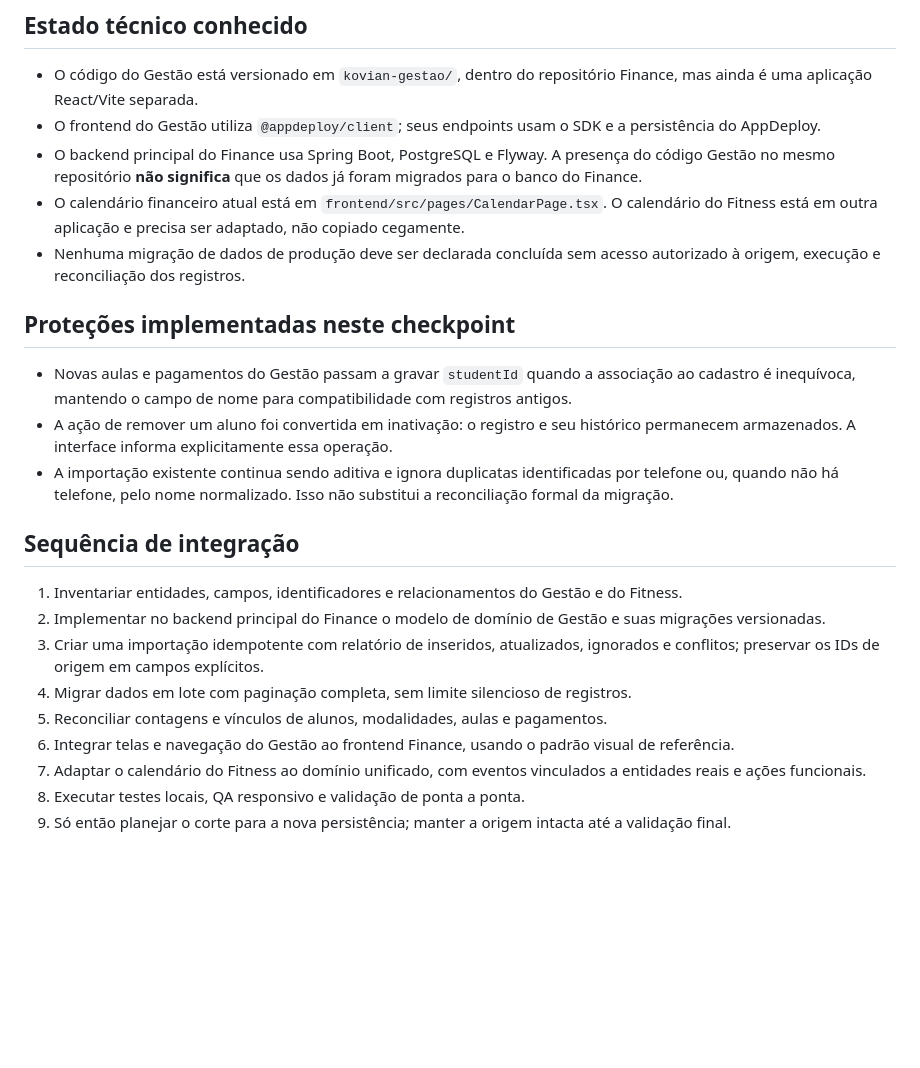
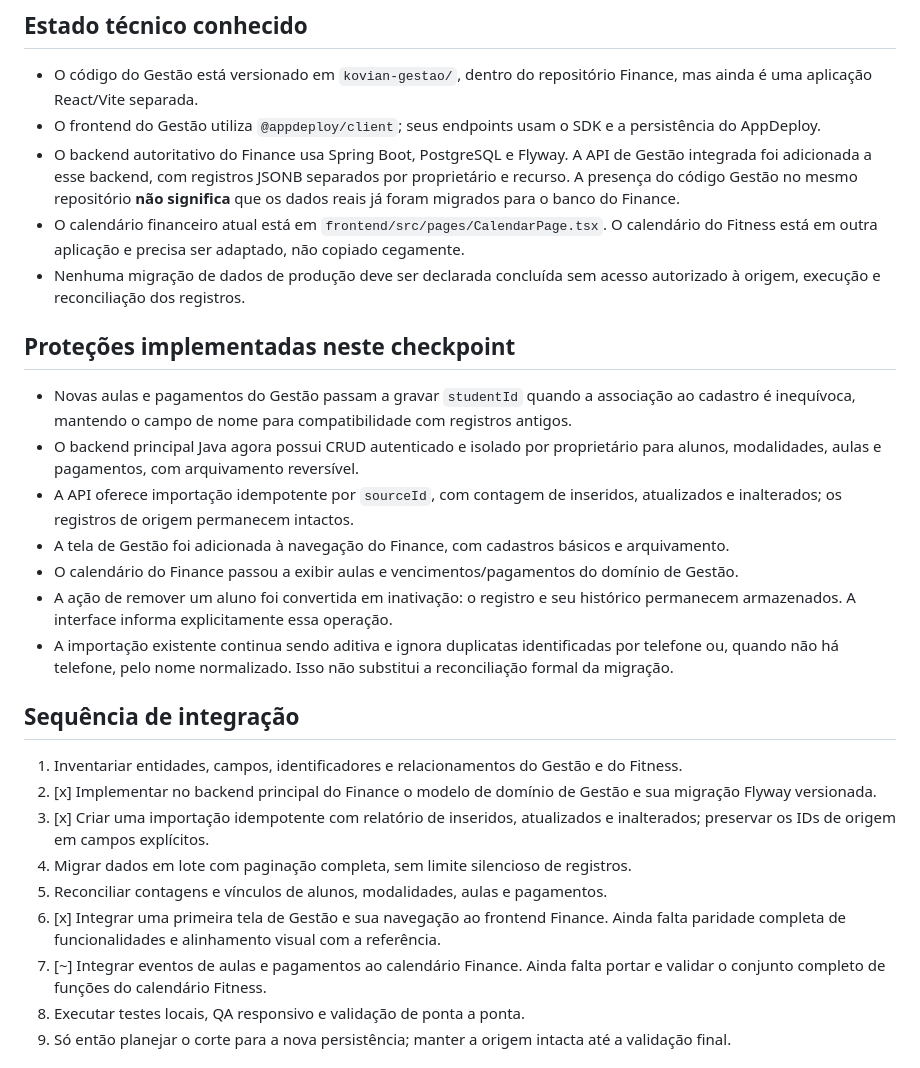
Before and after one commit to kovacsruan-stack/kovian-finance, a Markdown page: docs/INTEGRACAO_GESTAO_FINANCE.md, the part around the change. Drawn GitHub-style; blank space fills up the shorter version.

Commit message:
docs: update integration status after Java API and UI work

```diff
--- a/docs/INTEGRACAO_GESTAO_FINANCE.md
+++ b/docs/INTEGRACAO_GESTAO_FINANCE.md
@@ -26,25 +26,29 @@ A migração só pode ser considerada concluída quando os dados existentes do G
 
 - O código do Gestão está versionado em `kovian-gestao/`, dentro do repositório Finance, mas ainda é uma aplicação React/Vite separada.
 - O frontend do Gestão utiliza `@appdeploy/client`; seus endpoints usam o SDK e a persistência do AppDeploy.
-- O backend principal do Finance usa Spring Boot, PostgreSQL e Flyway. A presença do código Gestão no mesmo repositório **não significa** que os dados já foram migrados para o banco do Finance.
+- O backend autoritativo do Finance usa Spring Boot, PostgreSQL e Flyway. A API de Gestão integrada foi adicionada a esse backend, com registros JSONB separados por proprietário e recurso. A presença do código Gestão no mesmo repositório **não significa** que os dados reais já foram migrados para o banco do Finance.
 - O calendário financeiro atual está em `frontend/src/pages/CalendarPage.tsx`. O calendário do Fitness está em outra aplicação e precisa ser adaptado, não copiado cegamente.
 - Nenhuma migração de dados de produção deve ser declarada concluída sem acesso autorizado à origem, execução e reconciliação dos registros.
 
 ## Proteções implementadas neste checkpoint
 
 - Novas aulas e pagamentos do Gestão passam a gravar `studentId` quando a associação ao cadastro é inequívoca, mantendo o campo de nome para compatibilidade com registros antigos.
+- O backend principal Java agora possui CRUD autenticado e isolado por proprietário para alunos, modalidades, aulas e pagamentos, com arquivamento reversível.
+- A API oferece importação idempotente por `sourceId`, com contagem de inseridos, atualizados e inalterados; os registros de origem permanecem intactos.
+- A tela de Gestão foi adicionada à navegação do Finance, com cadastros básicos e arquivamento.
+- O calendário do Finance passou a exibir aulas e vencimentos/pagamentos do domínio de Gestão.
 - A ação de remover um aluno foi convertida em inativação: o registro e seu histórico permanecem armazenados. A interface informa explicitamente essa operação.
 - A importação existente continua sendo aditiva e ignora duplicatas identificadas por telefone ou, quando não há telefone, pelo nome normalizado. Isso não substitui a reconciliação formal da migração.
 
 ## Sequência de integração
 
 1. Inventariar entidades, campos, identificadores e relacionamentos do Gestão e do Fitness.
-2. Implementar no backend principal do Finance o modelo de domínio de Gestão e suas migrações versionadas.
-3. Criar uma importação idempotente com relatório de inseridos, atualizados, ignorados e conflitos; preservar os IDs de origem em campos explícitos.
+2. [x] Implementar no backend principal do Finance o modelo de domínio de Gestão e sua migração Flyway versionada.
+3. [x] Criar uma importação idempotente com relatório de inseridos, atualizados e inalterados; preservar os IDs de origem em campos explícitos.
 4. Migrar dados em lote com paginação completa, sem limite silencioso de registros.
 5. Reconciliar contagens e vínculos de alunos, modalidades, aulas e pagamentos.
-6. Integrar telas e navegação do Gestão ao frontend Finance, usando o padrão visual de referência.
-7. Adaptar o calendário do Fitness ao domínio unificado, com eventos vinculados a entidades reais e ações funcionais.
+6. [x] Integrar uma primeira tela de Gestão e sua navegação ao frontend Finance. Ainda falta paridade completa de funcionalidades e alinhamento visual com a referência.
+7. [~] Integrar eventos de aulas e pagamentos ao calendário Finance. Ainda falta portar e validar o conjunto completo de funções do calendário Fitness.
 8. Executar testes locais, QA responsivo e validação de ponta a ponta.
 9. Só então planejar o corte para a nova persistência; manter a origem intacta até a validação final.
 
```
